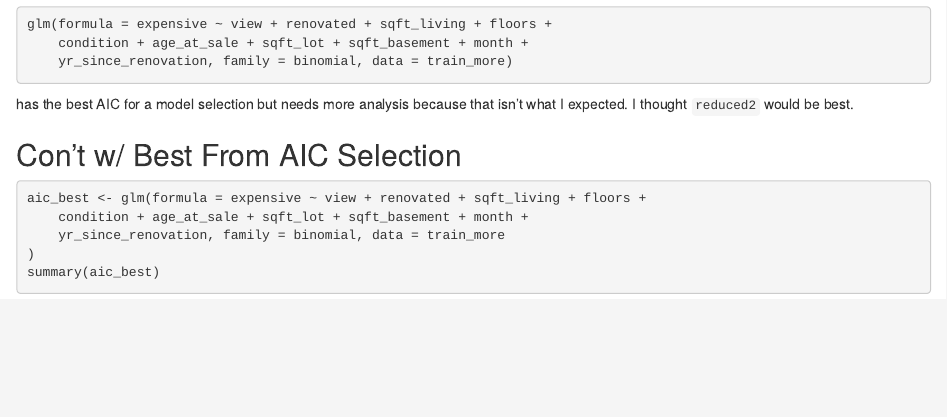
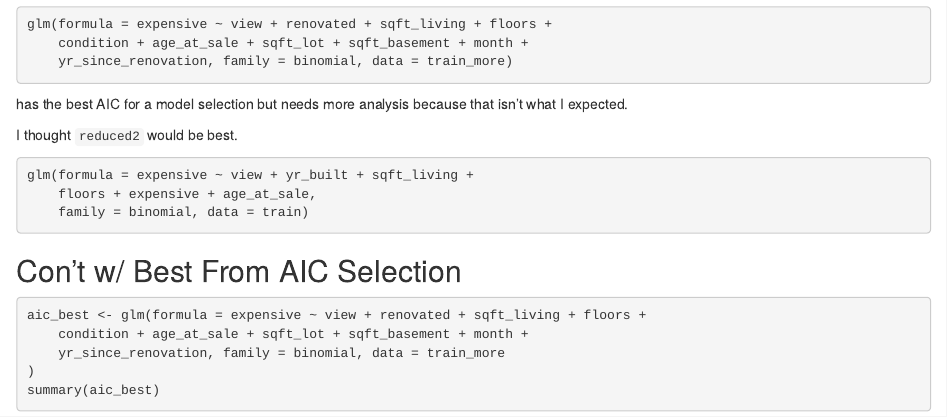
Before and after one commit to wpriddy/stat6021-project2, an R Markdown document (Connor/project2/exp.Rmd): the page in a window 1100 px wide, from 14480 px down. Rendered offline with R 4.5, knitr and Pandoc, with nearby package versions; some code elsewhere in the file could not run offline.

Commit message:
Updating Statements after AIC

````diff
--- a/Connor/project2/exp.Rmd
+++ b/Connor/project2/exp.Rmd
@@ -199,9 +199,15 @@ glm(formula = expensive ~ view + renovated + sqft_living + floors +
     yr_since_renovation, family = binomial, data = train_more)
 ```
 
-has the best AIC for a model selection but needs more analysis because that isn't what I expected. I thought `reduced2` would be best.
+has the best AIC for a model selection but needs more analysis because that isn't what I expected.
 
+I thought `reduced2` would be best.
 
+```text
+glm(formula = expensive ~ view + yr_built + sqft_living +
+    floors + expensive + age_at_sale,
+    family = binomial, data = train)
+```
 ## Con't w/ Best From AIC Selection
 
 ```{r}
````
